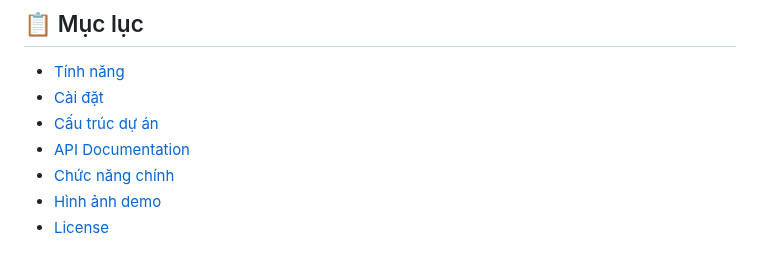
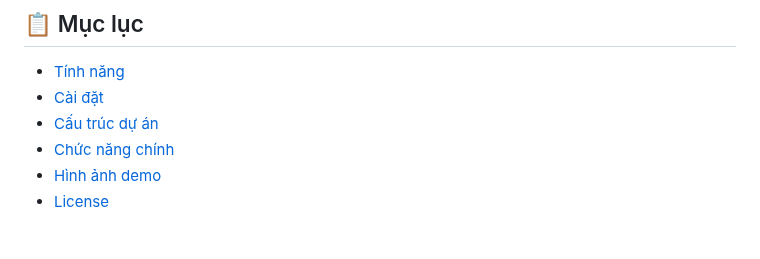
Before and after one commit to bngoc04/BTL_CDS_NHOM4, a Markdown page: README.md, the part around the change. Drawn GitHub-style.

```diff
--- a/README.md
+++ b/README.md
@@ -7,7 +7,6 @@ Website gợi ý combo du lịch với đầy đủ backend, frontend, database
 - [Tính năng](#-tính-năng)
 - [Cài đặt](#-cài-đặt)
 - [Cấu trúc dự án](#-cấu-trúc-dự-án)
-- [API Documentation](#-api-documentation)
 - [Chức năng chính](#-chức-năng-chính)
 - [Hình ảnh demo](#-hình-ảnh-demo)
 - [License](#-license)
```
